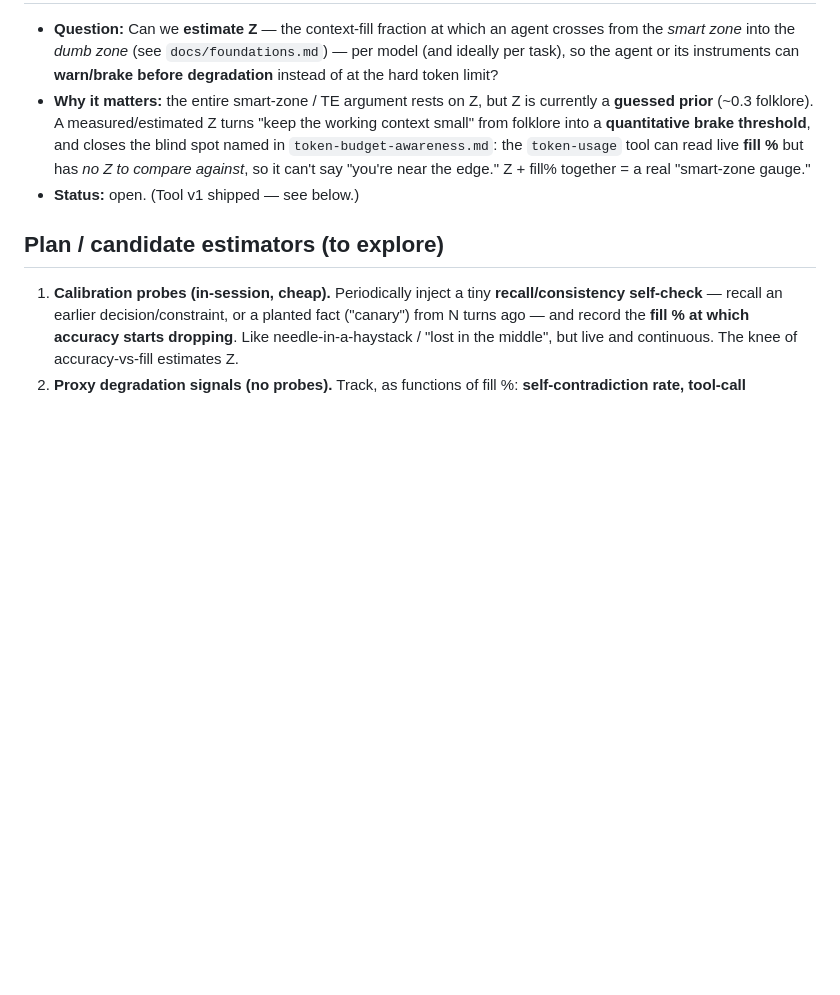
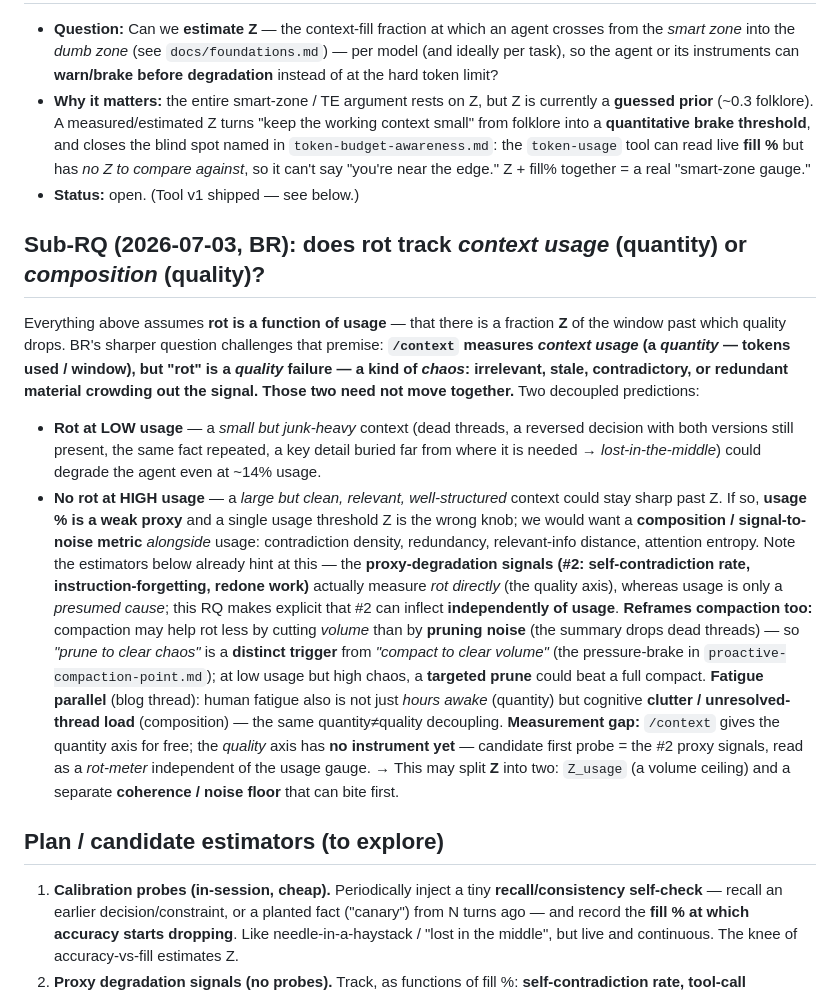
Before and after one commit to bjornregnell/genscalator, a Markdown page: research/smart-zone-ceiling.md, the part around the change. GitHub-like rendering; blank space fills up the shorter version.

```diff
--- a/research/smart-zone-ceiling.md
+++ b/research/smart-zone-ceiling.md
@@ -9,6 +9,31 @@
   `token-usage` tool can read live **fill %** but has *no Z to compare against*, so it can't say "you're near
   the edge." Z + fill% together = a real "smart-zone gauge."
 - **Status:** open. (Tool v1 shipped — see below.)
+
+## Sub-RQ (2026-07-03, BR): does rot track *context usage* (quantity) or *composition* (quality)?
+Everything above assumes **rot is a function of usage** — that there is a fraction **Z** of the window past
+which quality drops. BR's sharper question challenges that premise: **`/context` measures *context usage* (a
+*quantity* — tokens used / window), but "rot" is a *quality* failure — a kind of *chaos*: irrelevant, stale,
+contradictory, or redundant material crowding out the signal. Those two need not move together.** Two decoupled
+predictions:
+- **Rot at LOW usage** — a *small but junk-heavy* context (dead threads, a reversed decision with both versions
+  still present, the same fact repeated, a key detail buried far from where it is needed → *lost-in-the-middle*)
+  could degrade the agent even at ~14% usage.
+- **No rot at HIGH usage** — a *large but clean, relevant, well-structured* context could stay sharp past Z.
+If so, **usage % is a weak proxy** and a single usage threshold Z is the wrong knob; we would want a
+**composition / signal-to-noise metric** *alongside* usage: contradiction density, redundancy, relevant-info
+distance, attention entropy. Note the estimators below already hint at this — the **proxy-degradation signals
+(#2: self-contradiction rate, instruction-forgetting, redone work)** actually measure *rot directly* (the
+quality axis), whereas usage is only a *presumed cause*; this RQ makes explicit that #2 can inflect
+**independently of usage**. **Reframes compaction too:** compaction may help rot less by cutting *volume* than
+by **pruning noise** (the summary drops dead threads) — so *"prune to clear chaos"* is a **distinct trigger**
+from *"compact to clear volume"* (the pressure-brake in `proactive-compaction-point.md`); at low usage but high
+chaos, a **targeted prune** could beat a full compact. **Fatigue parallel** (blog thread): human fatigue also
+is not just *hours awake* (quantity) but cognitive **clutter / unresolved-thread load** (composition) — the
+same quantity≠quality decoupling. **Measurement gap:** `/context` gives the quantity axis for free; the
+*quality* axis has **no instrument yet** — candidate first probe = the #2 proxy signals, read as a *rot-meter*
+independent of the usage gauge. → This may split **Z** into two: `Z_usage` (a volume ceiling) and a separate
+**coherence / noise floor** that can bite first.
 
 ## Plan / candidate estimators (to explore)
 1. **Calibration probes (in-session, cheap).** Periodically inject a tiny **recall/consistency self-check**
```
Also changed, not shown: docs/foundations.md (+2 -1 lines), research/token-budget-awareness.md (+18 -0 lines).
